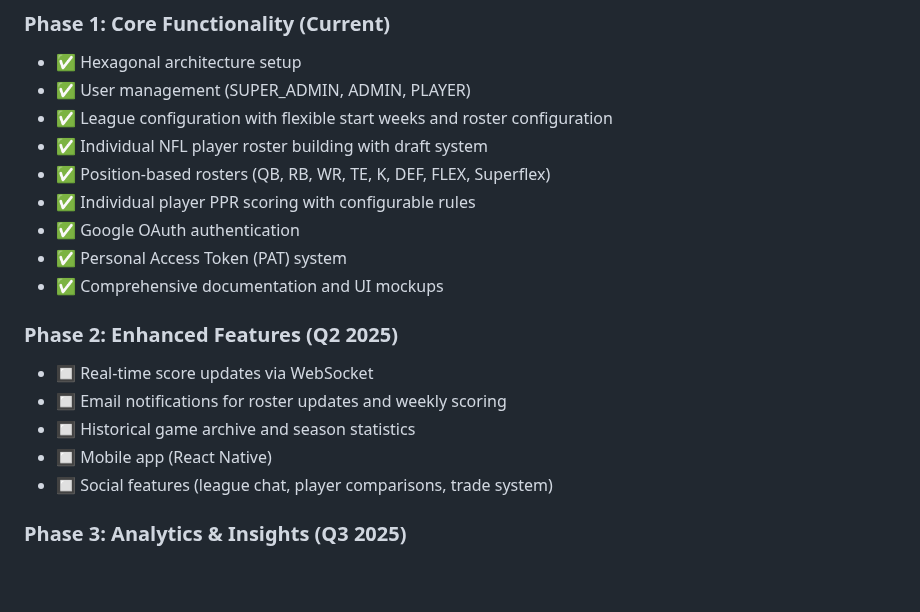
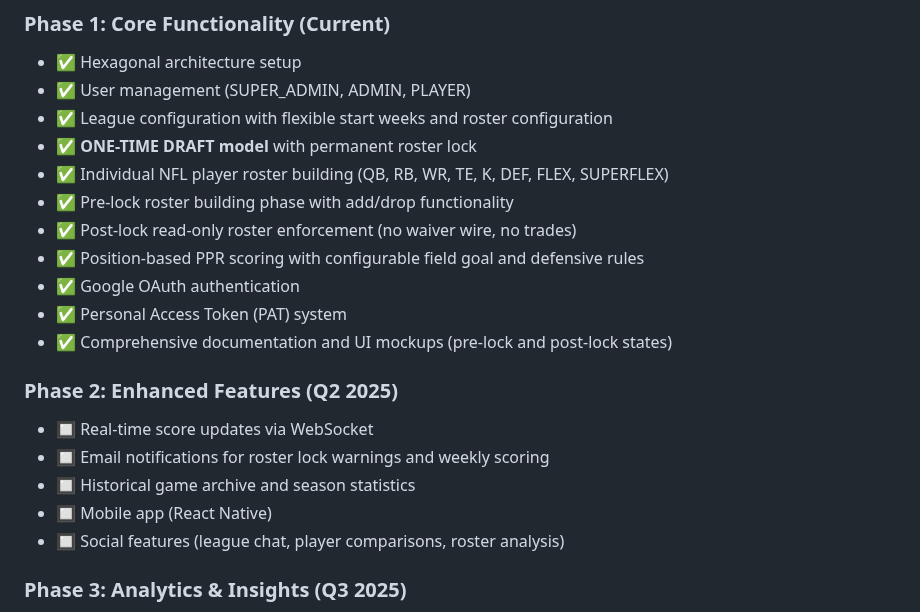
Before and after one commit to egdcrypto/ffl-playoffs, a Markdown page: README.md, the part around one of its changes. Rendered like a GitHub page; blank space fills up the shorter version.

```diff
--- a/README.md
+++ b/README.md
@@ -452,19 +476,21 @@ test: add integration tests for leaderboard
 - ✅ Hexagonal architecture setup
 - ✅ User management (SUPER_ADMIN, ADMIN, PLAYER)
 - ✅ League configuration with flexible start weeks and roster configuration
-- ✅ Individual NFL player roster building with draft system
-- ✅ Position-based rosters (QB, RB, WR, TE, K, DEF, FLEX, Superflex)
-- ✅ Individual player PPR scoring with configurable rules
+- ✅ **ONE-TIME DRAFT model** with permanent roster lock
+- ✅ Individual NFL player roster building (QB, RB, WR, TE, K, DEF, FLEX, SUPERFLEX)
+- ✅ Pre-lock roster building phase with add/drop functionality
+- ✅ Post-lock read-only roster enforcement (no waiver wire, no trades)
+- ✅ Position-based PPR scoring with configurable field goal and defensive rules
 - ✅ Google OAuth authentication
 - ✅ Personal Access Token (PAT) system
-- ✅ Comprehensive documentation and UI mockups
+- ✅ Comprehensive documentation and UI mockups (pre-lock and post-lock states)
 
 ### Phase 2: Enhanced Features (Q2 2025)
 - 🔲 Real-time score updates via WebSocket
-- 🔲 Email notifications for roster updates and weekly scoring
+- 🔲 Email notifications for roster lock warnings and weekly scoring
 - 🔲 Historical game archive and season statistics
 - 🔲 Mobile app (React Native)
-- 🔲 Social features (league chat, player comparisons, trade system)
+- 🔲 Social features (league chat, player comparisons, roster analysis)
 
 ### Phase 3: Analytics & Insights (Q3 2025)
 - 🔲 Advanced statistics dashboard
```
Also changed, not shown: other parts of README.md (+43 -19 lines).
